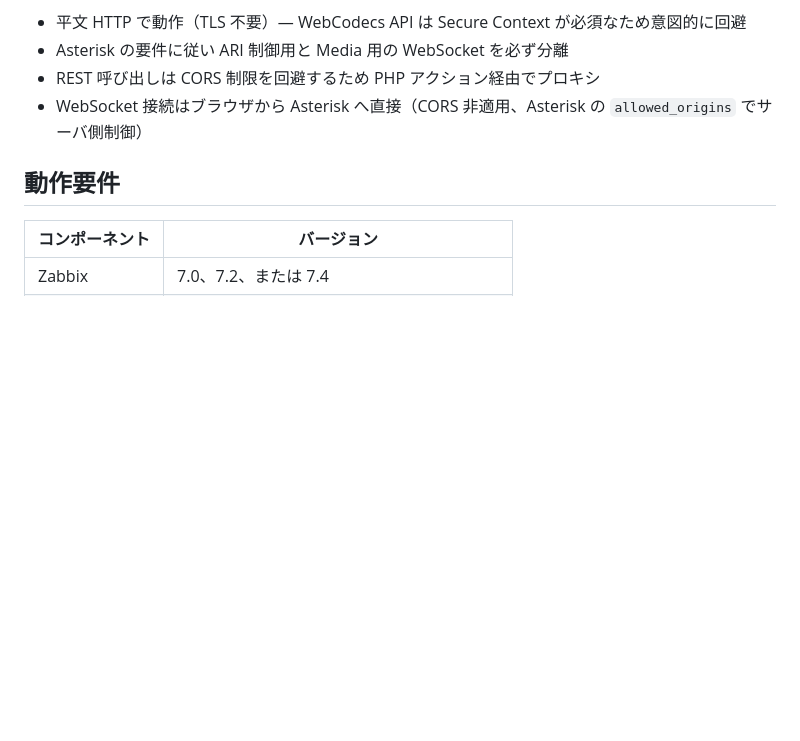
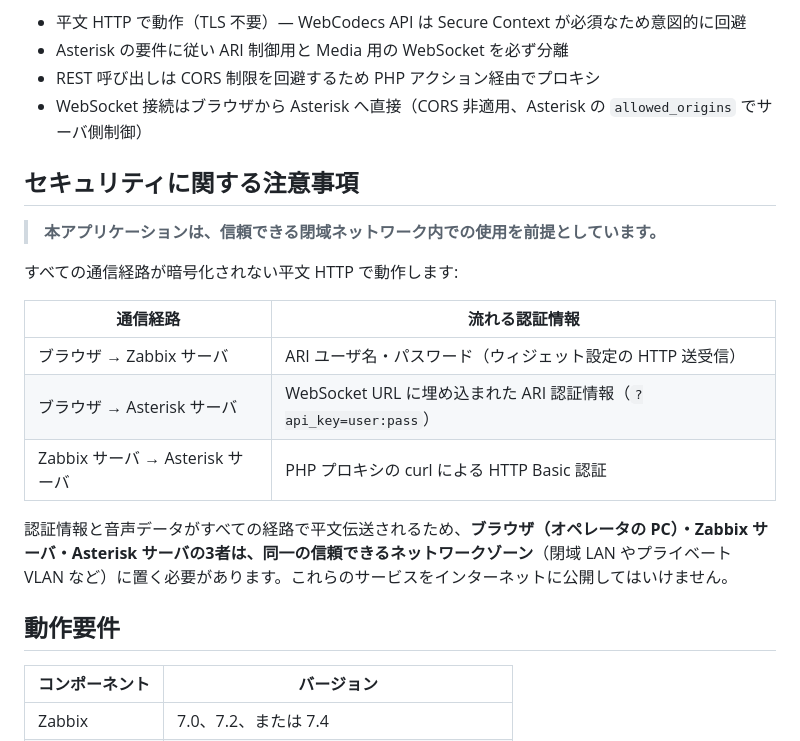
Before and after one commit to daig0rian/ConfBridgeMonitor, a Markdown page: README.ja.md, the part around the change. GitHub-like rendering; blank space fills up the shorter version.

```diff
--- a/README.ja.md
+++ b/README.ja.md
@@ -16,6 +16,20 @@ Zabbix ダッシュボードを日常的に使用している運用チームが
 - Asterisk の要件に従い ARI 制御用と Media 用の WebSocket を必ず分離
 - REST 呼び出しは CORS 制限を回避するため PHP アクション経由でプロキシ
 - WebSocket 接続はブラウザから Asterisk へ直接（CORS 非適用、Asterisk の `allowed_origins` でサーバ側制御）
+
+## セキュリティに関する注意事項
+
+> **本アプリケーションは、信頼できる閉域ネットワーク内での使用を前提としています。**
+
+すべての通信経路が暗号化されない平文 HTTP で動作します:
+
+| 通信経路 | 流れる認証情報 |
+|---------|--------------|
+| ブラウザ → Zabbix サーバ | ARI ユーザ名・パスワード（ウィジェット設定の HTTP 送受信） |
+| ブラウザ → Asterisk サーバ | WebSocket URL に埋め込まれた ARI 認証情報（`?api_key=user:pass`） |
+| Zabbix サーバ → Asterisk サーバ | PHP プロキシの curl による HTTP Basic 認証 |
+
+認証情報と音声データがすべての経路で平文伝送されるため、**ブラウザ（オペレータの PC）・Zabbix サーバ・Asterisk サーバの3者は、同一の信頼できるネットワークゾーン**（閉域 LAN やプライベート VLAN など）に置く必要があります。これらのサービスをインターネットに公開してはいけません。
 
 ## 動作要件
 
```
Also changed, not shown: README.md (+14 -0 lines).
